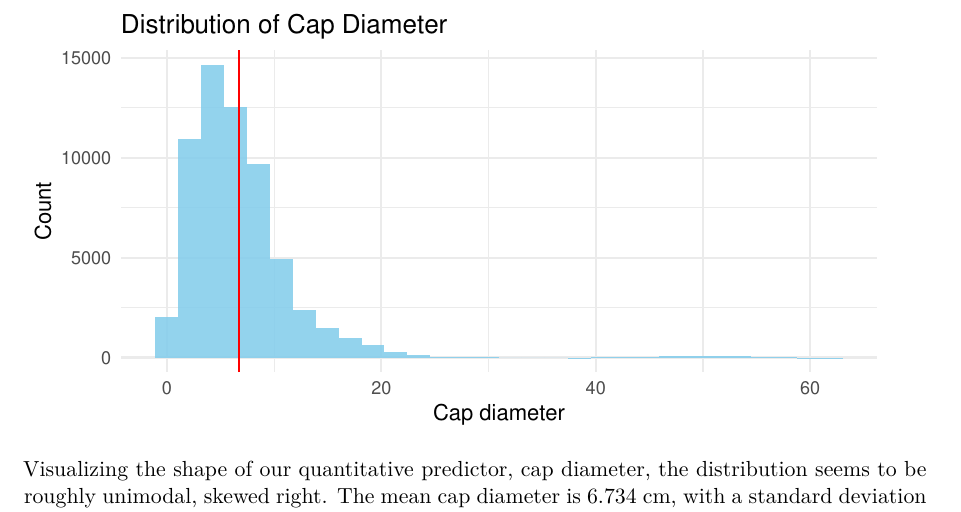
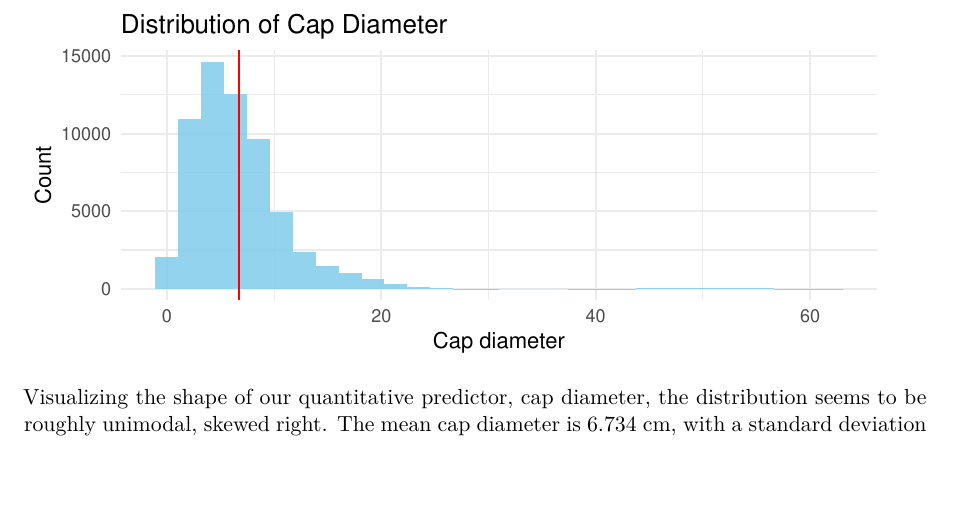
Before and after one commit to sta221-fa24/project-Tofu-FC, a Quarto document (written-report.qmd): part of page 3 of 17, cut so that both start at the same text, the shorter picture padded with empty space. Rendered offline with R 4.5, knitr and Pandoc in place of Quarto, then LaTeX, with nearby package versions; some code elsewhere in the file could not run offline; common packages that the code uses without loading them are loaded.

Commit message:
Tried to fit it under 10 pages

````diff
--- a/written-report.qmd
+++ b/written-report.qmd
@@ -171,7 +171,7 @@ mushrooms |>
 # We were first interested in seeing the relationship between our continuous, quantitative variables. While not totally linear, with correlations of $0.423$ and $0.436$, they graphs seem to be somewhat linear, with some redundancy in their information. Thus, for the rest of the EDA we will focus mainly on visualizing cap.diameter. We may consider adding them back for the final model, but were more interested in seeing some of the EDA with the categorical variables. The mean cap diameter is 6.734cm, with a SD of 5.265cm. The mean stem height is 6.582cm, with a SD of 3.37cm. The mean stem width is 12.149cm, with a SD of 10.036cm.
 ```
 
-```{r,fig.width=6, fig.height=3}
+```{r,fig.width=6, fig.height=2.5}
 #| label: univariate predictor
 
 # mushrooms |>
````
Also changed, not shown: written-report.qmd (2 more changed lines), 1 other file.
